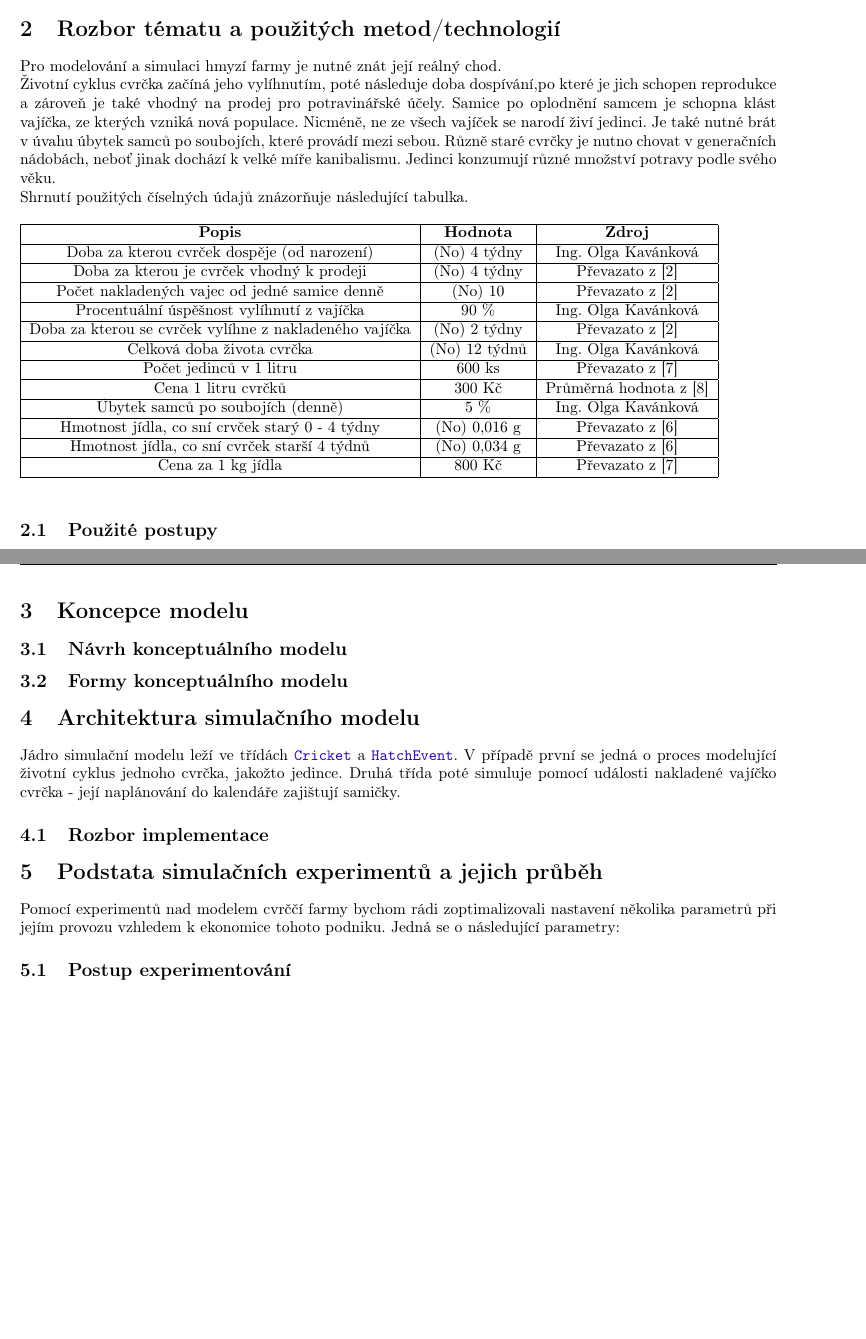
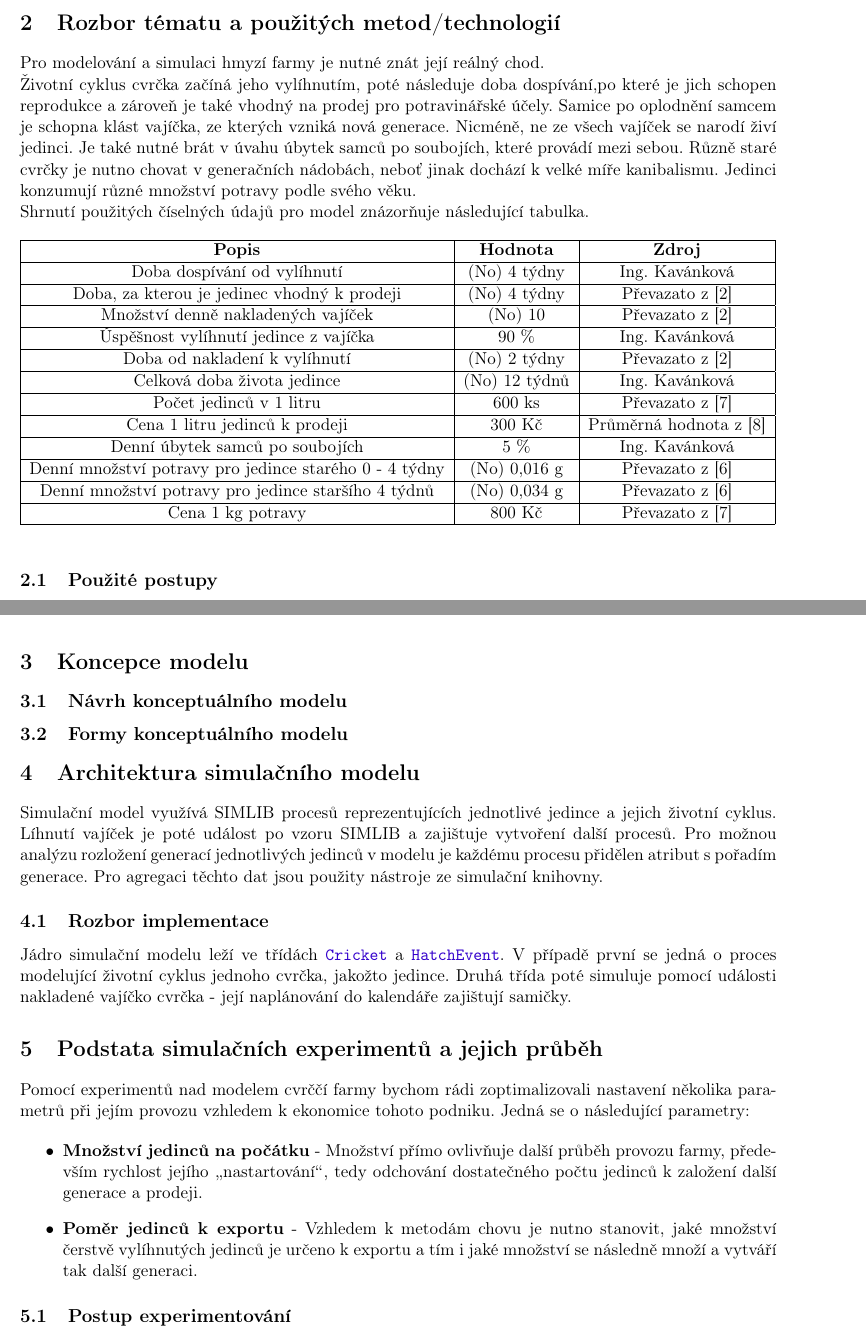
Before and after one commit to thejoeejoee/IMS-VUT-BIT-2018-2019, a LaTeX document (doc/doc.tex): two parts of pages 3 and 4 of 4 before the commit and two parts of pages 3 and 4 of 5 after it, joined at a grey line, cut so that both start at the same text, the shorter picture padded with empty space. Compiled offline with pdfLaTeX.

Commit message:
Doc doc doc

```diff
--- a/doc/doc.tex
+++ b/doc/doc.tex
@@ -1,4 +1,3 @@
-\documentclass{article}
 \documentclass[11pt, a4paper, titlepage]{article}
 
 % Set document dimensions
@@ -99,26 +98,26 @@ aboveskip=0pt,
     Pro modelování a simulaci hmyzí farmy je nutné znát její reálný chod. \\
     Životní cyklus cvrčka začíná jeho vylíhnutím, poté následuje doba dospívání,po které je jich schopen reprodukce a zároveň
     je také vhodný na prodej pro potravinářské účely. Samice po oplodnění samcem je schopna klást vajíčka, ze kterých vzniká
-    nová populace. Nicméně, ne ze všech vajíček se narodí živí jedinci. Je také nutné brát v úvahu úbytek samců po soubojích, které provádí mezi sebou. Různě staré cvrčky je nutno chovat v generačních nádobách,
+    nová generace. Nicméně, ne ze všech vajíček se narodí živí jedinci. Je také nutné brát v úvahu úbytek samců po soubojích, které provádí mezi sebou. Různě staré cvrčky je nutno chovat v generačních nádobách,
     neboť jinak dochází k velké míře kanibalismu. Jedinci konzumují různé množství potravy podle svého věku.\\
-    Shrnutí použitých číselných údajů znázorňuje následující tabulka.
+    Shrnutí použitých číselných údajů pro model znázorňuje následující tabulka.
 
     \begin{table}[h]
         \begin{tabular}{|c|c|c|}
-        \hline
-        \textbf{Popis}                                         & \textbf{Hodnota}      & \textbf{Zdroj}                        \\ \hline
-        Doba za kterou cvrček dospěje (od narození)            & (No) 4 týdny          & Ing. Olga Kavánková                   \\ \hline
-        Doba za kterou je cvrček vhodný k prodeji              & (No) 4 týdny          & Převazato z [\ref{kniha}]             \\ \hline
-        Počet nakladených vajec od jedné samice denně          & (No) 10               & Převazato z [\ref{kniha}]             \\ \hline
-        Procentuální úspěšnost vylíhnutí z vajíčka             & 90 \%                 & Ing. Olga Kavánková                   \\ \hline
-        Doba za kterou se cvrček vylíhne z nakladeného vajíčka & (No) 2 týdny          & Převazato z [\ref{kniha}]             \\ \hline
-        Celková doba života cvrčka                             & (No) 12 týdnů         & Ing. Olga Kavánková                   \\ \hline
-        Počet jedinců v 1 litru                                & 600 ks                & Převazato z [\ref{forum}]             \\ \hline
-        Cena 1 litru cvrčků                                    & 300 Kč                & Průměrná hodnota z [\ref{cena}]       \\ \hline
-        Úbytek samců po soubojích (denně)                      & 5 \%                  & Ing. Olga Kavánková                   \\ \hline
-        Hmotnost jídla, co sní crvček starý 0 - 4 týdny        & (No) 0,016 g          & Převazato z [\ref{jidlo}]             \\ \hline
-        Hmotnost jídla, co sní cvrček starší 4 týdnů           & (No) 0,034 g          & Převazato z [\ref{jidlo}]             \\ \hline
-        Cena za 1 kg jídla                                     & 800 Kč                & Převazato z [\ref{forum}]             \\ \hline
+            \hline
+            \textbf{Popis}                                         & \textbf{Hodnota}      & \textbf{Zdroj}                        \\ \hline
+            Doba dospívání od vylíhnutí & (No) 4 týdny & Ing. Kavánková                   \\ \hline
+            Doba, za kterou je jedinec vhodný k prodeji & (No) 4 týdny & Převazato z [\ref{kniha}]             \\ \hline
+            Množství denně nakladených vajíček & (No) 10 & Převazato z [\ref{kniha}]             \\ \hline
+            Úspěšnost vylíhnutí jedince z vajíčka & 90 \%                 & Ing. Kavánková                   \\ \hline
+            Doba od nakladení k vylíhnutí & (No) 2 týdny & Převazato z [\ref{kniha}]             \\ \hline
+            Celková doba života jedince & (No) 12 týdnů & Ing. Kavánková                   \\ \hline
+            Počet jedinců v 1 litru & 600 ks & Převazato z [\ref{forum}]             \\ \hline
+            Cena 1 litru jedinců k prodeji & 300 Kč & Průměrná hodnota z [\ref{cena}]       \\ \hline
+            Denní úbytek samců po soubojích & 5 \%                  & Ing. Kavánková                   \\ \hline
+            Denní množství potravy pro jedince starého 0 - 4 týdny & (No) 0,016 g & Převazato z [\ref{jidlo}]             \\ \hline
+            Denní množství potravy pro jedince staršího 4 týdnů & (No) 0,034 g & Převazato z [\ref{jidlo}]             \\ \hline
+            Cena 1 kg potravy & 800 Kč & Převazato z [\ref{forum}]             \\ \hline
         \end{tabular}
     \end{table}
 
@@ -137,17 +136,28 @@ aboveskip=0pt,
 
     \section{Architektura simulačního modelu}
 
+    Simulační model využívá SIMLIB procesů reprezentujících jednotlivé jedince a jejich životní cyklus. Líhnutí vajíček
+    je poté událost po vzoru SIMLIB a zajištuje vytvoření další procesů. Pro možnou analýzu rozložení generací
+    jednotlivých jedinců v modelu je každému procesu přidělen atribut s pořadím generace. Pro agregaci těchto dat jsou
+    použity nástroje ze simulační knihovny.
+
+    \subsection{Rozbor implementace}
+
     Jádro simulační modelu leží ve třídách \ic|Cricket| a \ic|HatchEvent|. V případě první se jedná o proces modelující
     životní cyklus jednoho cvrčka, jakožto jedince. Druhá třída poté simuluje pomocí události nakladené vajíčko cvrčka -
     její naplánování do kalendáře zajištují samičky.
-
-    \subsection{Rozbor implementace}
 
     \section{Podstata simulačních experimentů a jejich průběh}
 
     Pomocí experimentů nad modelem cvrččí farmy bychom rádi zoptimalizovali nastavení několika parametrů při jejím provozu
     vzhledem k ekonomice tohoto podniku. Jedná se o následující parametry:
 
+    \begin{itemize}
+        \item \textbf{Množství jedinců na počátku} - Množství přímo ovlivňuje další průběh provozu farmy, především rychlost
+        jejího \uv{nastartování}, tedy odchování dostatečného počtu jedinců k založení další generace a prodeji.
 
+        \item \textbf{Poměr jedinců k exportu} - Vzhledem k metodám chovu je nutno stanovit, jaké množství čerstvě vylíhnutých
+        jedinců je určeno k exportu a tím i jaké množství se následně množí a vytváří tak další generaci.
+    \end{itemize}
 
     \subsection{Postup experimentování}
```
Also changed, not shown: doc/doc.tex (8 more changed lines), 5 other files.
